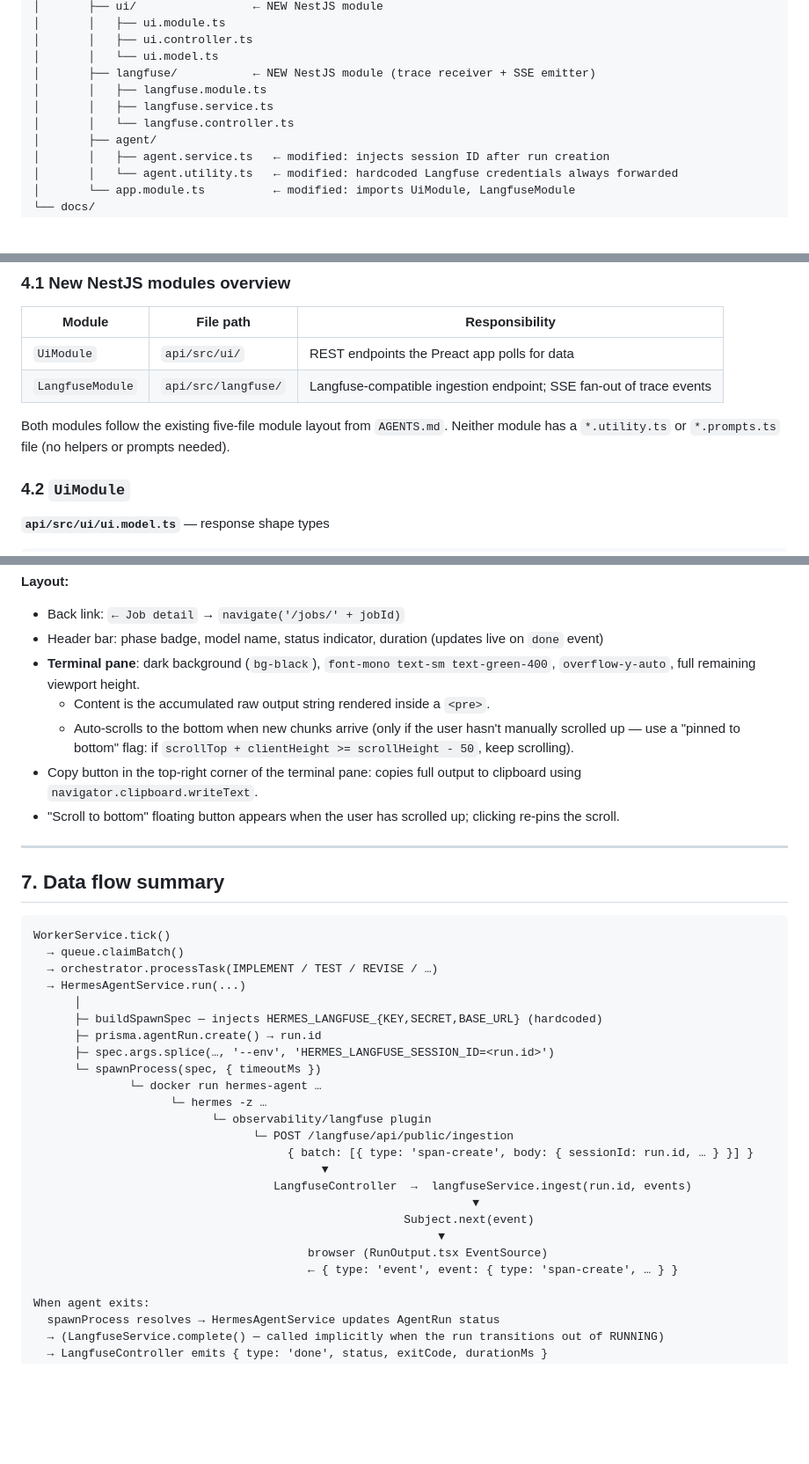
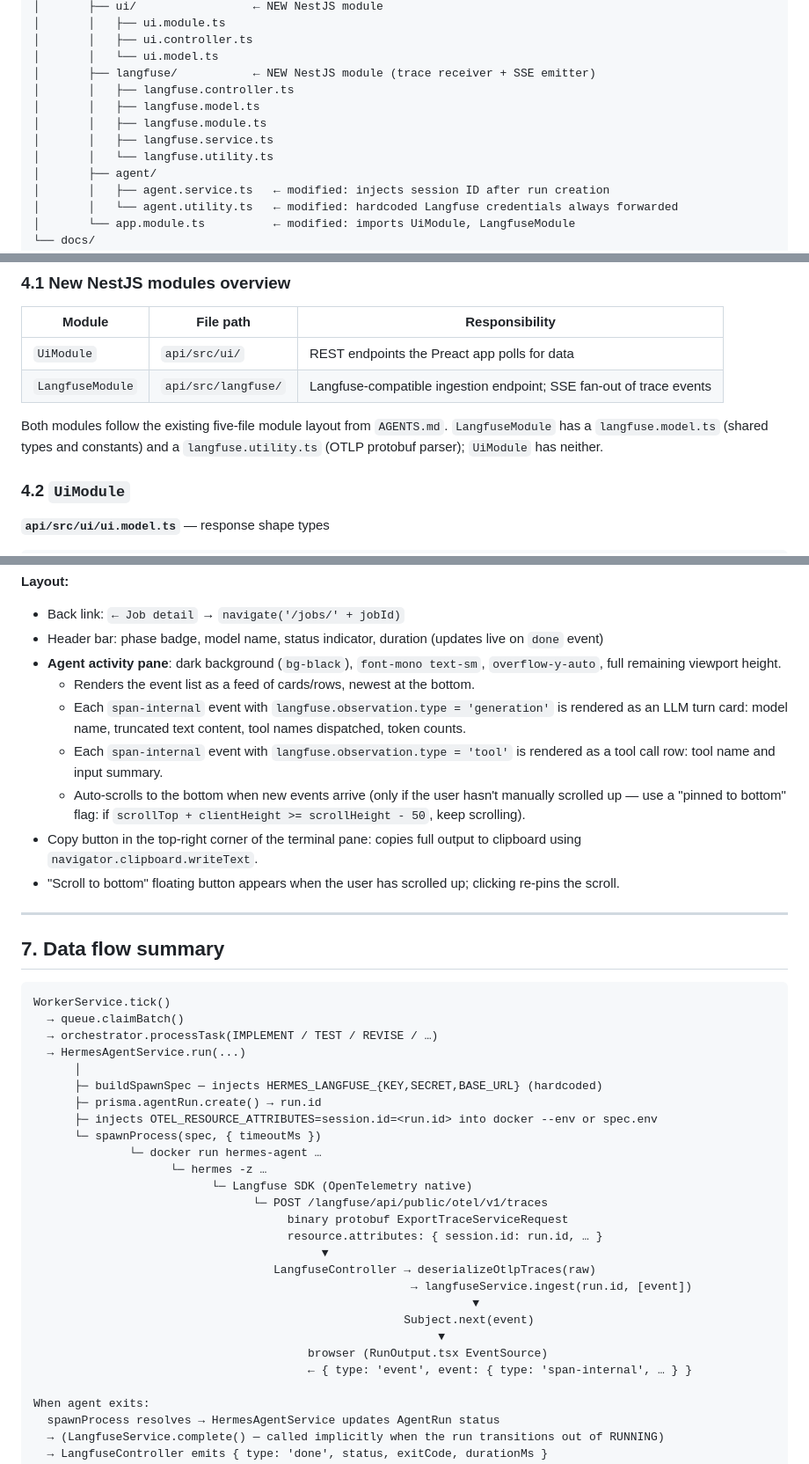
Before and after one commit to jahilldev/olympian, a Markdown page: docs/INTERFACE.md, 3 parts joined by grey strips. Shown at 88% size. GitHub-like rendering; blank space fills up the shorter version.

```diff
--- a/docs/INTERFACE.md
+++ b/docs/INTERFACE.md
@@ -71,9 +73,11 @@ olympian/
 │       │   ├── ui.controller.ts
 │       │   └── ui.model.ts
 │       ├── langfuse/           ← NEW NestJS module (trace receiver + SSE emitter)
+│       │   ├── langfuse.controller.ts
+│       │   ├── langfuse.model.ts
 │       │   ├── langfuse.module.ts
 │       │   ├── langfuse.service.ts
-│       │   └── langfuse.controller.ts
+│       │   └── langfuse.utility.ts
 │       ├── agent/
 │       │   ├── agent.service.ts   ← modified: injects session ID after run creation
 │       │   └── agent.utility.ts   ← modified: hardcoded Langfuse credentials always forwarded
@@ -93,7 +97,7 @@ olympian/
 | `UiModule`       | `api/src/ui/`       | REST endpoints the Preact app polls for data                        |
 | `LangfuseModule` | `api/src/langfuse/` | Langfuse-compatible ingestion endpoint; SSE fan-out of trace events |
 
-Both modules follow the existing five-file module layout from `AGENTS.md`. Neither module has a `*.utility.ts` or `*.prompts.ts` file (no helpers or prompts needed).
+Both modules follow the existing five-file module layout from `AGENTS.md`. `LangfuseModule` has a `langfuse.model.ts` (shared types and constants) and a `langfuse.utility.ts` (OTLP protobuf parser); `UiModule` has neither.
 
 ### 4.2 `UiModule`
 
@@ -755,9 +805,11 @@ This is the most complex component. It streams agent stdout in real time.
 
 - Back link: `← Job detail` → `navigate('/jobs/' + jobId)`
 - Header bar: phase badge, model name, status indicator, duration (updates live on `done` event)
-- **Terminal pane**: dark background (`bg-black`), `font-mono text-sm text-green-400`, `overflow-y-auto`, full remaining viewport height.
-  - Content is the accumulated raw output string rendered inside a `<pre>`.
-  - Auto-scrolls to the bottom when new chunks arrive (only if the user hasn't manually scrolled up — use a "pinned to bottom" flag: if `scrollTop + clientHeight >= scrollHeight - 50`, keep scrolling).
+- **Agent activity pane**: dark background (`bg-black`), `font-mono text-sm`, `overflow-y-auto`, full remaining viewport height.
+  - Renders the event list as a feed of cards/rows, newest at the bottom.
+  - Each `span-internal` event with `langfuse.observation.type = 'generation'` is rendered as an LLM turn card: model name, truncated text content, tool names dispatched, token counts.
+  - Each `span-internal` event with `langfuse.observation.type = 'tool'` is rendered as a tool call row: tool name and input summary.
+  - Auto-scrolls to the bottom when new events arrive (only if the user hasn't manually scrolled up — use a "pinned to bottom" flag: if `scrollTop + clientHeight >= scrollHeight - 50`, keep scrolling).
 - Copy button in the top-right corner of the terminal pane: copies full output to clipboard using `navigator.clipboard.writeText`.
 - "Scroll to bottom" floating button appears when the user has scrolled up; clicking re-pins the scroll.
 
@@ -773,20 +825,22 @@ WorkerService.tick()
       │
       ├─ buildSpawnSpec — injects HERMES_LANGFUSE_{KEY,SECRET,BASE_URL} (hardcoded)
       ├─ prisma.agentRun.create() → run.id
-      ├─ spec.args.splice(…, '--env', 'HERMES_LANGFUSE_SESSION_ID=<run.id>')
+      ├─ injects OTEL_RESOURCE_ATTRIBUTES=session.id=<run.id> into docker --env or spec.env
       └─ spawnProcess(spec, { timeoutMs })
               └─ docker run hermes-agent …
                     └─ hermes -z …
-                          └─ observability/langfuse plugin
-                                └─ POST /langfuse/api/public/ingestion
-                                     { batch: [{ type: 'span-create', body: { sessionId: run.id, … } }] }
+                          └─ Langfuse SDK (OpenTelemetry native)
+                                └─ POST /langfuse/api/public/otel/v1/traces
+                                     binary protobuf ExportTraceServiceRequest
+                                     resource.attributes: { session.id: run.id, … }
                                           ▼
-                                   LangfuseController  →  langfuseService.ingest(run.id, events)
+                                   LangfuseController → deserializeOtlpTraces(raw)
+                                                       → langfuseService.ingest(run.id, [event])
                                                                 ▼
                                                       Subject.next(event)
                                                            ▼
                                         browser (RunOutput.tsx EventSource)
-                                        ← { type: 'event', event: { type: 'span-create', … } }
+                                        ← { type: 'event', event: { type: 'span-internal', … } }
 
 When agent exits:
   spawnProcess resolves → HermesAgentService updates AgentRun status
```
Also changed, not shown: other parts of docs/INTERFACE.md (+96 -48 lines).
